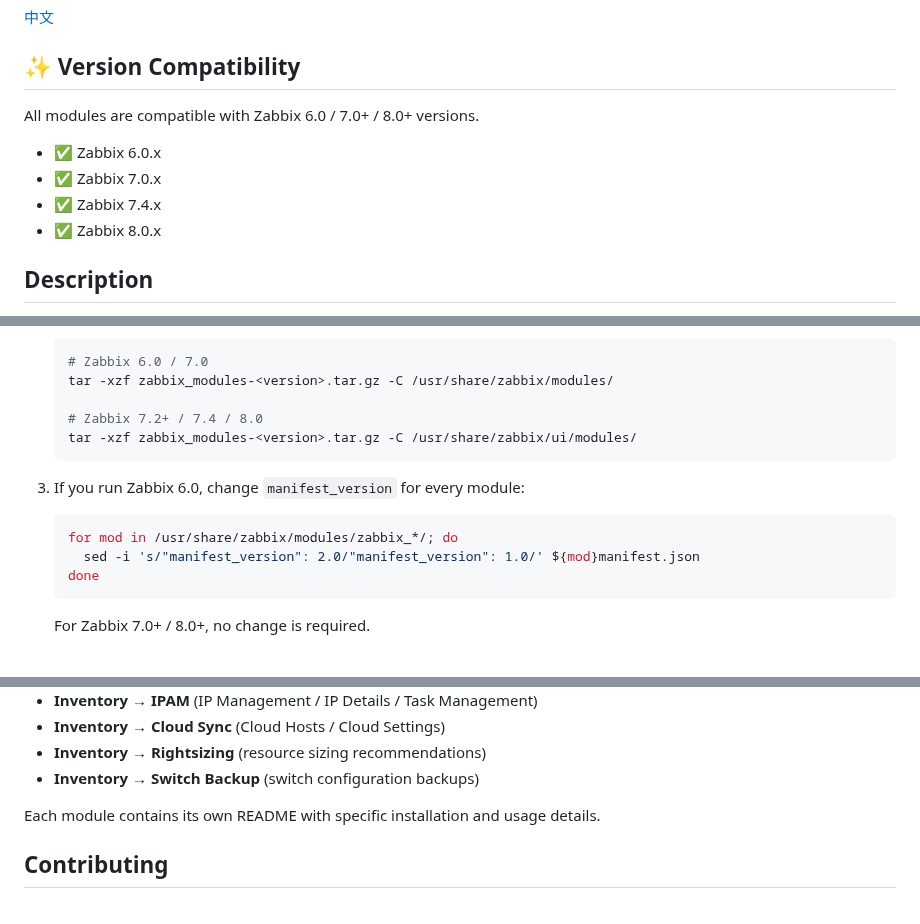
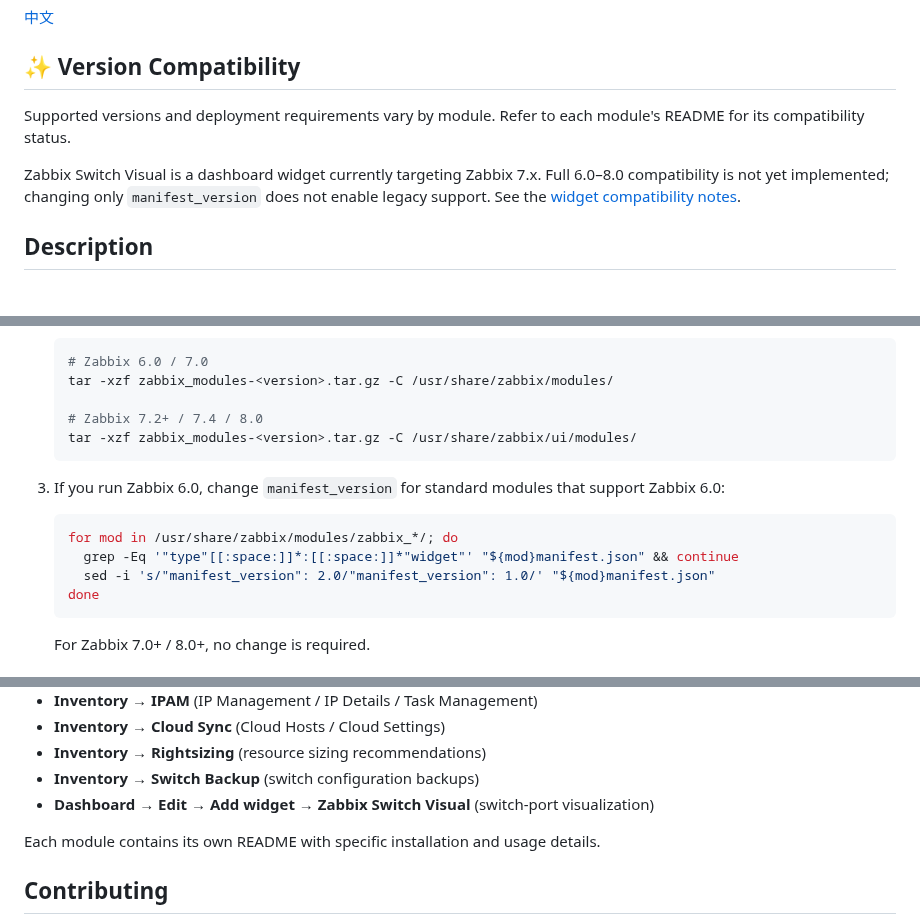
Before and after one commit to X-Mars/zabbix_modules, a Markdown page: README_en.md, 3 parts joined by grey strips. Drawn GitHub-style.

````diff
--- a/README_en.md
+++ b/README_en.md
@@ -4,12 +4,9 @@
 
 ## ✨ Version Compatibility
 
-All modules are compatible with Zabbix 6.0 / 7.0+ / 8.0+ versions.
+Supported versions and deployment requirements vary by module. Refer to each module's README for its compatibility status.
 
-- ✅ Zabbix 6.0.x
-- ✅ Zabbix 7.0.x
-- ✅ Zabbix 7.4.x
-- ✅ Zabbix 8.0.x
+Zabbix Switch Visual is a dashboard widget currently targeting Zabbix 7.x. Full 6.0–8.0 compatibility is not yet implemented; changing only `manifest_version` does not enable legacy support. See the [widget compatibility notes](./zabbix_switch_visual/README_en.md#version-compatibility).
 
 ## Description
 
@@ -160,11 +169,12 @@ The Releases page offers two types of packages — no git required:
    tar -xzf zabbix_modules-<version>.tar.gz -C /usr/share/zabbix/ui/modules/
    ```
 
-3. If you run Zabbix 6.0, change `manifest_version` for every module:
+3. If you run Zabbix 6.0, change `manifest_version` for standard modules that support Zabbix 6.0:
 
    ```bash
    for mod in /usr/share/zabbix/modules/zabbix_*/; do
-     sed -i 's/"manifest_version": 2.0/"manifest_version": 1.0/' ${mod}manifest.json
+     grep -Eq '"type"[[:space:]]*:[[:space:]]*"widget"' "${mod}manifest.json" && continue
+     sed -i 's/"manifest_version": 2.0/"manifest_version": 1.0/' "${mod}manifest.json"
    done
    ```
 
@@ -242,6 +255,7 @@ After enabling and refreshing the UI, the modules appear under the following men
 - **Inventory → Cloud Sync** (Cloud Hosts / Cloud Settings)
 - **Inventory → Rightsizing** (resource sizing recommendations)
 - **Inventory → Switch Backup** (switch configuration backups)
+- **Dashboard → Edit → Add widget → Zabbix Switch Visual** (switch-port visualization)
 
 Each module contains its own README with specific installation and usage details.
 
````
Also changed, not shown: other parts of README_en.md (+18 -3 lines), README.md (+31 -9 lines), zabbix_switch_visual/README.md (added, +67 -0 lines), zabbix_switch_visual/README_en.md (added, +67 -0 lines), zabbix_switch_visual/images/1.png (added).
